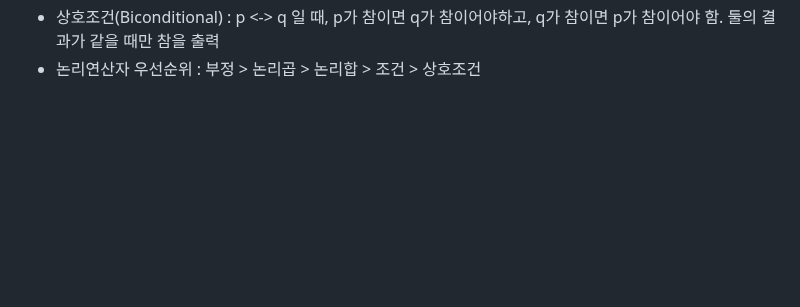
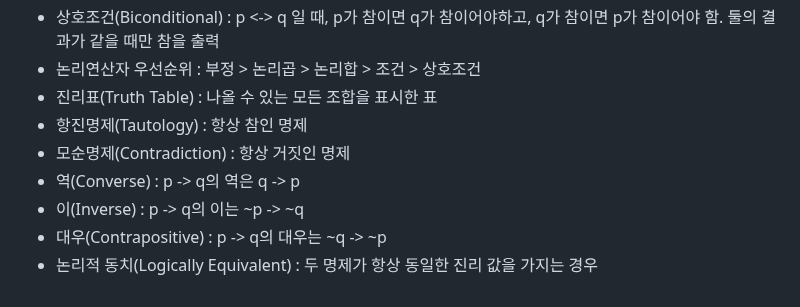
Before and after one commit to daoujunsung/Daou-FITs-3-YangJunsung, a Markdown page: 2025-01-06 TIL.md, the part around the change. Drawn GitHub-style; blank space fills up the shorter version.

```diff
--- a/2025-01-06 TIL.md
+++ b/2025-01-06 TIL.md
@@ -48,3 +48,10 @@
 - 조건(Implication) : p -> q 일 때, p가 참이면 q가 참이어야 함. p가 참이지만 q가 거짓인 경우만 거짓을 출력
 - 상호조건(Biconditional) : p <-> q 일 때, p가 참이면 q가 참이어야하고, q가 참이면 p가 참이어야 함. 둘의 결과가 같을 때만 참을 출력
 - 논리연산자 우선순위 : 부정 > 논리곱 > 논리합 > 조건 > 상호조건
+- 진리표(Truth Table) : 나올 수 있는 모든 조합을 표시한 표
+- 항진명제(Tautology) : 항상 참인 명제
+- 모순명제(Contradiction) : 항상 거짓인 명제
+- 역(Converse) : p -> q의 역은 q -> p
+- 이(Inverse) : p -> q의 이는 ~p -> ~q
+- 대우(Contrapositive) : p -> q의 대우는 ~q -> ~p
+- 논리적 동치(Logically Equivalent) : 두 명제가 항상 동일한 진리 값을 가지는 경우
```
